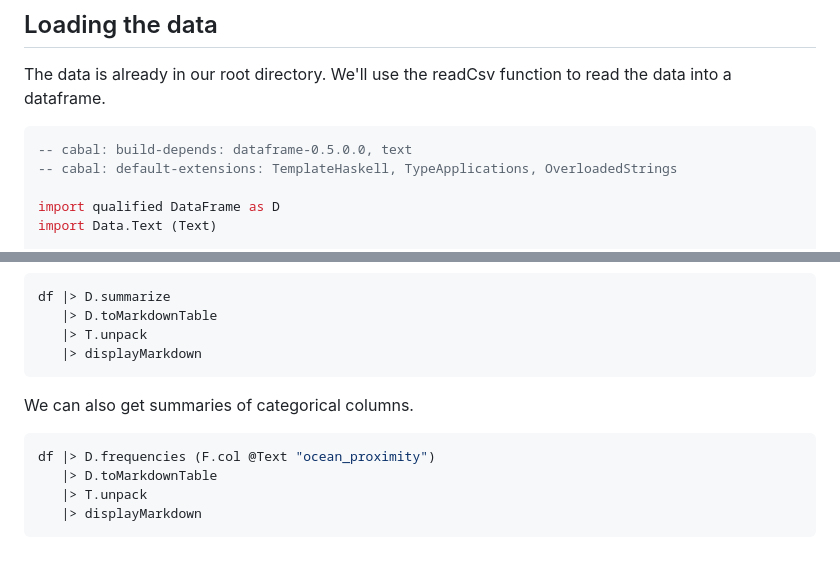
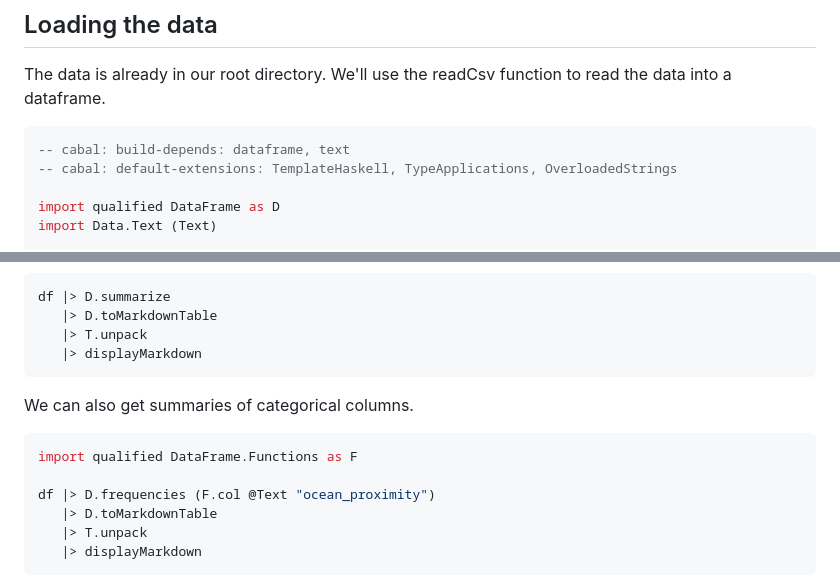
Before and after one commit to DataHaskell/sabela, a Markdown page: examples/analysis.md, 2 parts joined by grey strips. Drawn GitHub-style; blank space fills up the shorter version.

Commit message:
fix: Another bug in analysis example.

````diff
--- a/examples/analysis.md
+++ b/examples/analysis.md
@@ -8,7 +8,7 @@ We'll be re-doing the example from chapter 2 of Hands-on machine learning with S
 The data is already in our root directory. We'll use the readCsv function to read the data into a dataframe.
 
 ```haskell
--- cabal: build-depends: dataframe-0.5.0.0, text
+-- cabal: build-depends: dataframe, text
 -- cabal: default-extensions: TemplateHaskell, TypeApplications, OverloadedStrings
 
 import qualified DataFrame as D
@@ -53,6 +53,8 @@ df |> D.summarize
 We can also get summaries of categorical columns.
 
 ```haskell
+import qualified DataFrame.Functions as F
+
 df |> D.frequencies (F.col @Text "ocean_proximity")
    |> D.toMarkdownTable
    |> T.unpack
````
